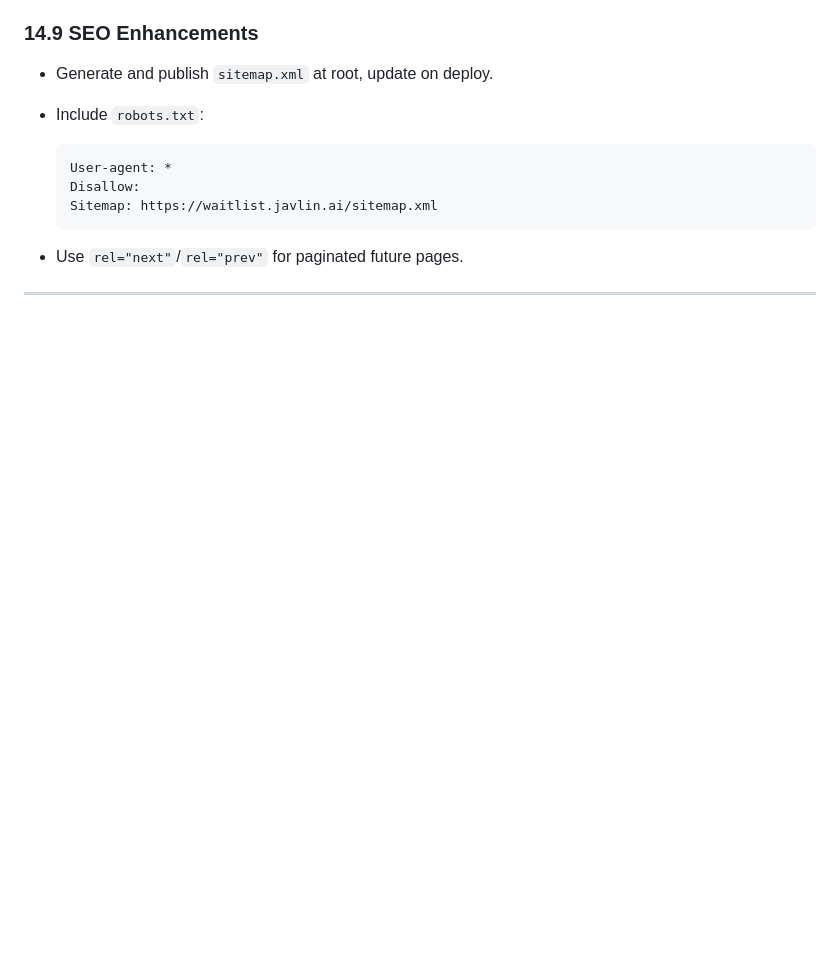
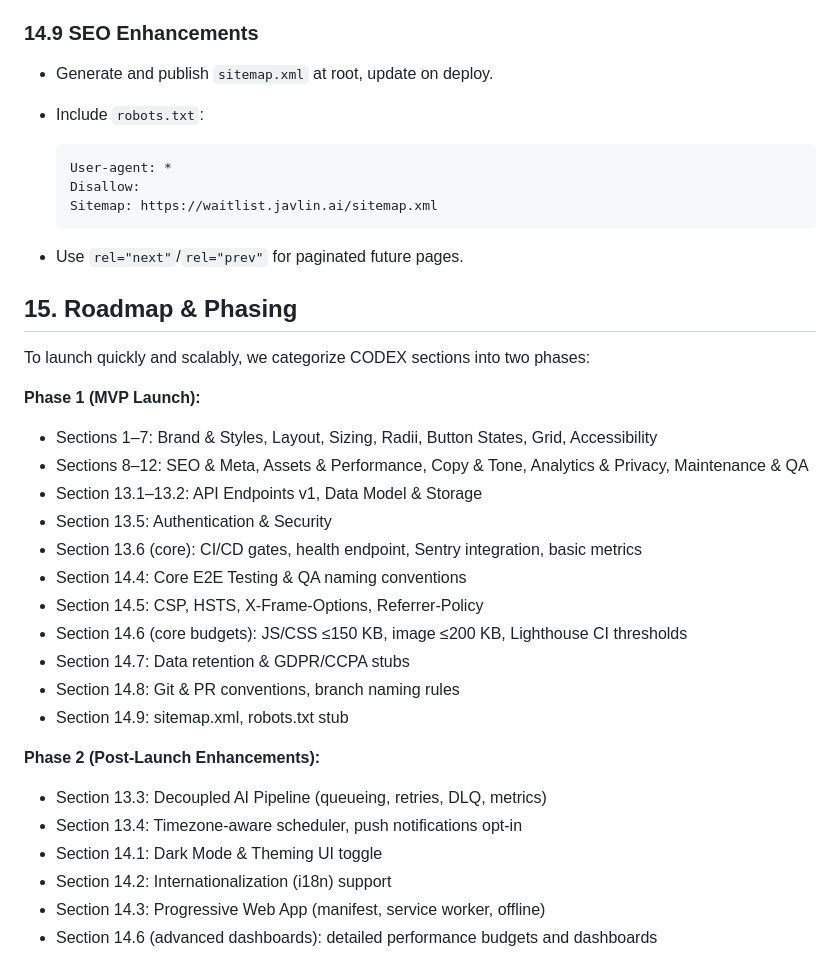
Before and after one commit to adkinsd2261/javlin-waitlist, a Markdown page: CODEX.md, the part around the change. GitHub-like rendering; blank space fills up the shorter version.

Commit message:
Added Phase Roadmap to Codex

````diff
--- a/CODEX.md
+++ b/CODEX.md
@@ -526,4 +526,27 @@ h3 { font-size: 1.5rem; }  /* 24px */
   ```
 * Use `rel="next"`/`rel="prev"` for paginated future pages.
 
----
+## 15. Roadmap & Phasing
+
+To launch quickly and scalably, we categorize CODEX sections into two phases:
+
+**Phase 1 (MVP Launch):**
+- Sections 1–7: Brand & Styles, Layout, Sizing, Radii, Button States, Grid, Accessibility
+- Sections 8–12: SEO & Meta, Assets & Performance, Copy & Tone, Analytics & Privacy, Maintenance & QA
+- Section 13.1–13.2: API Endpoints v1, Data Model & Storage
+- Section 13.5: Authentication & Security
+- Section 13.6 (core): CI/CD gates, health endpoint, Sentry integration, basic metrics
+- Section 14.4: Core E2E Testing & QA naming conventions
+- Section 14.5: CSP, HSTS, X-Frame-Options, Referrer-Policy
+- Section 14.6 (core budgets): JS/CSS ≤150 KB, image ≤200 KB, Lighthouse CI thresholds
+- Section 14.7: Data retention & GDPR/CCPA stubs
+- Section 14.8: Git & PR conventions, branch naming rules
+- Section 14.9: sitemap.xml, robots.txt stub
+
+**Phase 2 (Post-Launch Enhancements):**
+- Section 13.3: Decoupled AI Pipeline (queueing, retries, DLQ, metrics)
+- Section 13.4: Timezone-aware scheduler, push notifications opt-in
+- Section 14.1: Dark Mode & Theming UI toggle
+- Section 14.2: Internationalization (i18n) support
+- Section 14.3: Progressive Web App (manifest, service worker, offline)
+- Section 14.6 (advanced dashboards): detailed performance budgets and dashboards
````
